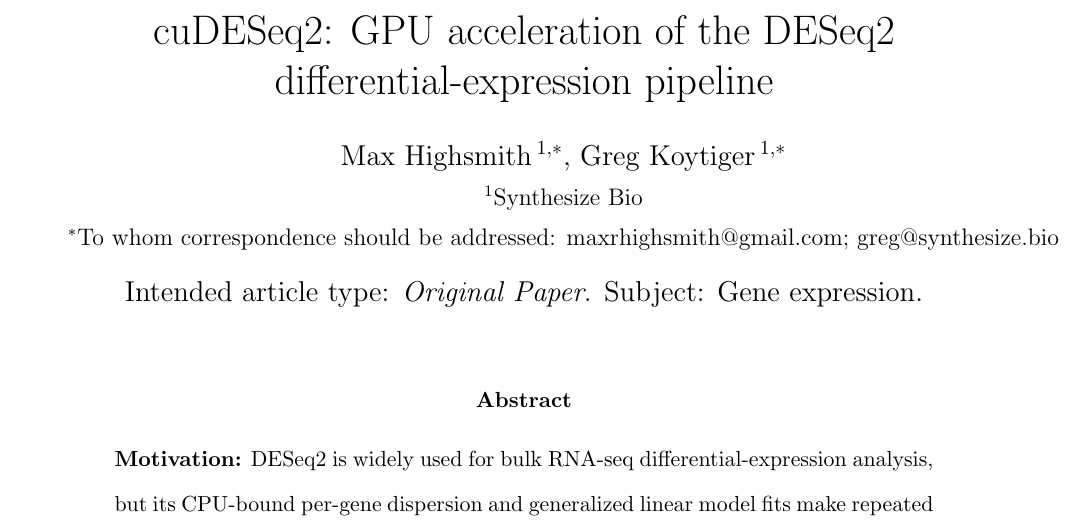
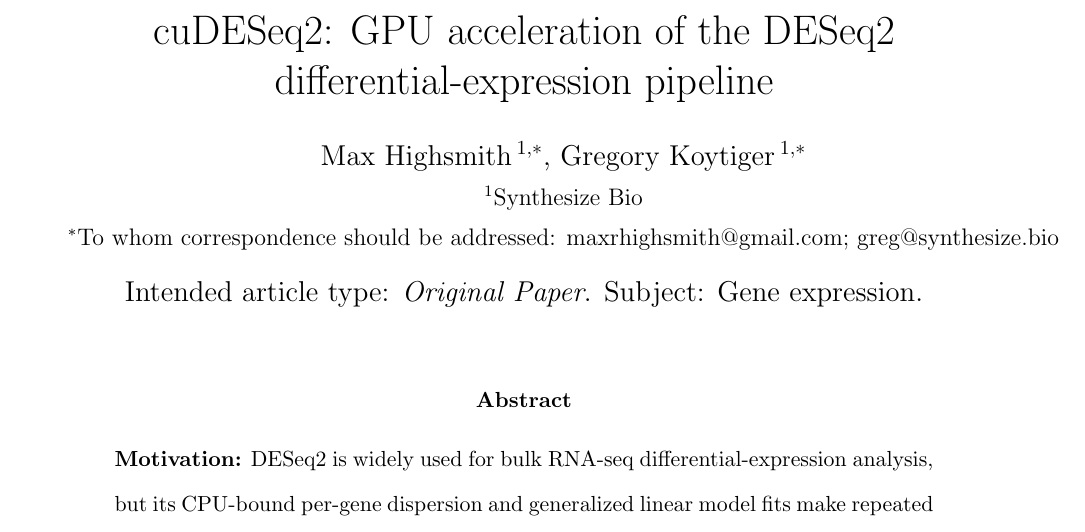
Before and after one commit to synthesizebio/gpu_deseq, a LaTeX paper (paper/main.tex): part of page 1 of 21, cut so that both start at the same text. Compiled offline with pdfLaTeX.

Commit message:
Update author name Greg -> Gregory Koytiger (#2)
Co-authored-by: Claude Fable 5 <noreply@anthropic.com>

```diff
--- a/paper/main.tex
+++ b/paper/main.tex
@@ -60,7 +60,7 @@
 
 % Single-anonymized review: authors ARE named.
 \author{%
-Max~Highsmith\,$^{1,\ast}$, Greg~Koytiger\,$^{1,\ast}$\\[2pt]
+Max~Highsmith\,$^{1,\ast}$, Gregory~Koytiger\,$^{1,\ast}$\\[2pt]
 {\normalsize $^{1}$Synthesize Bio}\\[2pt]
 {\normalsize $^{\ast}$To whom correspondence should be addressed:
 maxrhighsmith@gmail.com; greg@synthesize.bio}}
```
Also changed, not shown: paper/main.pdf.
